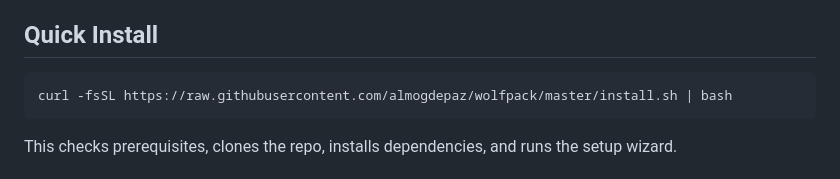
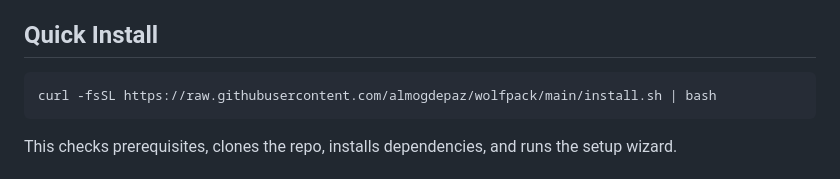
Before and after one commit to yoavmagor/wolfpack, a Markdown page: README.md, the part around the change. GitHub-like rendering.

Commit message:
Update README: master -> main

````diff
--- a/README.md
+++ b/README.md
@@ -34,7 +34,7 @@ Mobile command center for your AI coding agents. Control tmux-based agent sessio
 ## Quick Install
 
 ```bash
-curl -fsSL https://raw.githubusercontent.com/almogdepaz/wolfpack/master/install.sh | bash
+curl -fsSL https://raw.githubusercontent.com/almogdepaz/wolfpack/main/install.sh | bash
 ```
 
 This checks prerequisites, clones the repo, installs dependencies, and runs the setup wizard.
````
